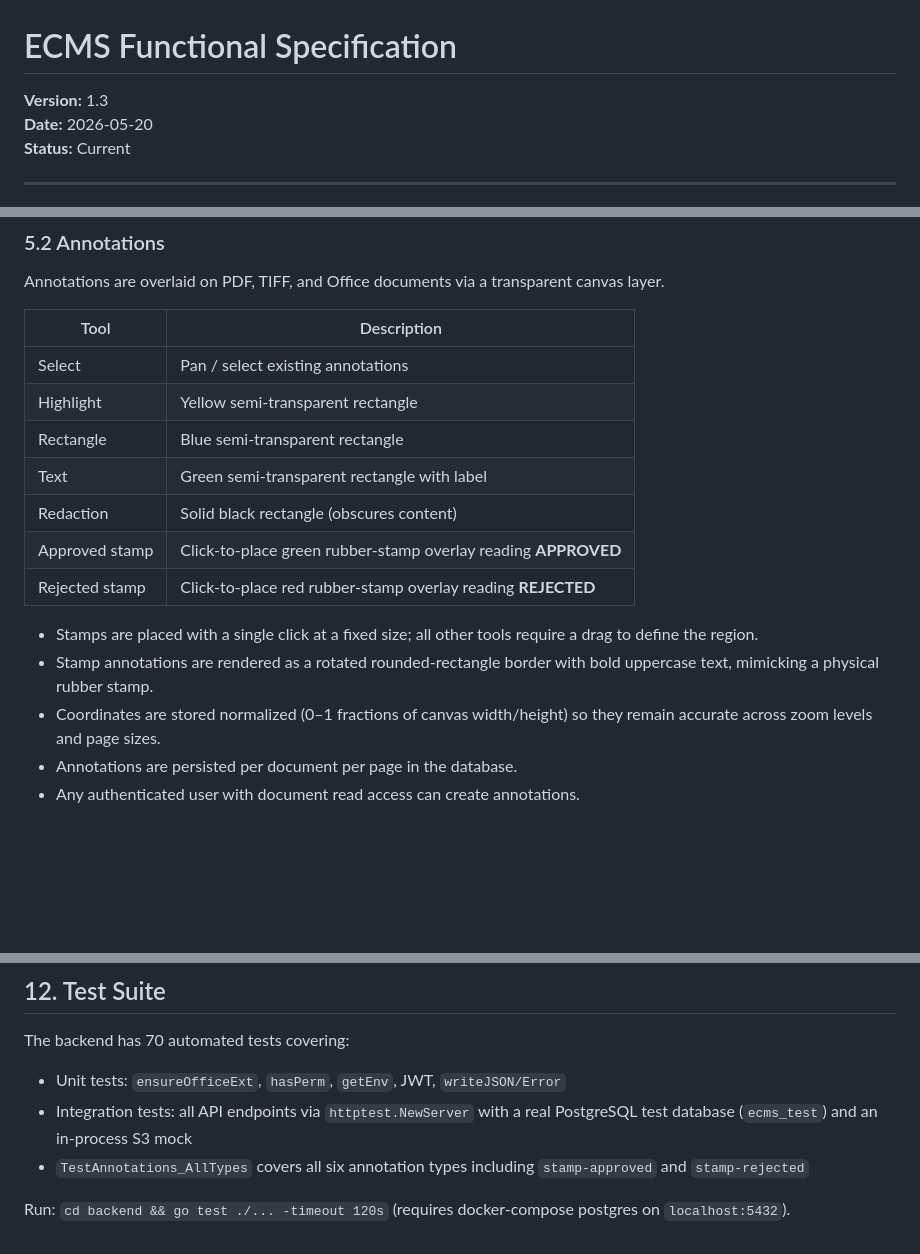
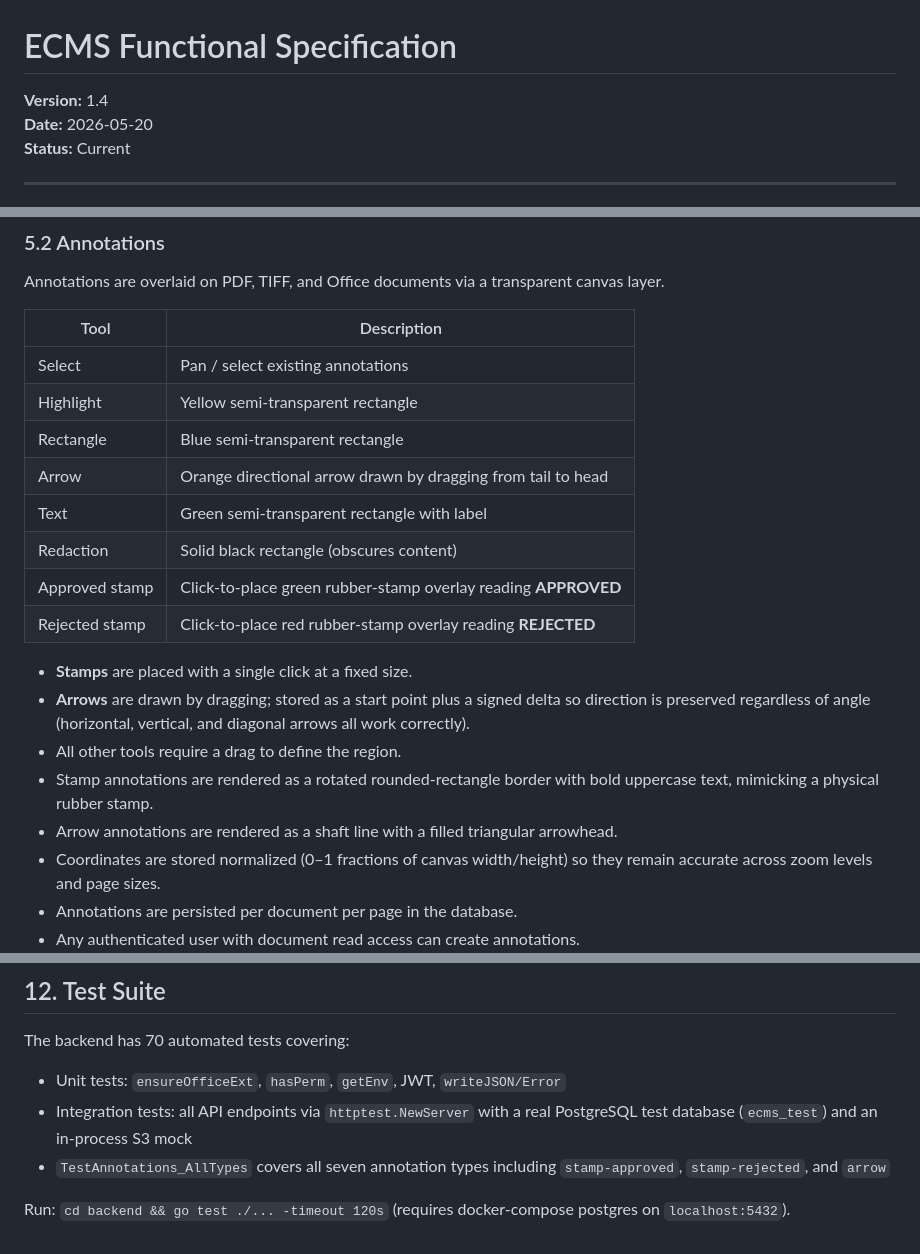
Before and after one commit to tdang75/ecms, a Markdown page: docs/functional-spec.md, 3 parts joined by grey strips. GitHub-like rendering; blank space fills up the shorter version.

Commit message:
update functional spec to v1.4 — add arrow annotation
Co-Authored-By: Claude Sonnet 4.6 <noreply@anthropic.com>

```diff
--- a/docs/functional-spec.md
+++ b/docs/functional-spec.md
@@ -1,6 +1,6 @@
 # ECMS Functional Specification
 
-**Version:** 1.3
+**Version:** 1.4
 **Date:** 2026-05-20
 **Status:** Current
 
@@ -170,13 +170,17 @@ Annotations are overlaid on PDF, TIFF, and Office documents via a transparent ca
 | Select | Pan / select existing annotations |
 | Highlight | Yellow semi-transparent rectangle |
 | Rectangle | Blue semi-transparent rectangle |
+| Arrow | Orange directional arrow drawn by dragging from tail to head |
 | Text | Green semi-transparent rectangle with label |
 | Redaction | Solid black rectangle (obscures content) |
 | Approved stamp | Click-to-place green rubber-stamp overlay reading **APPROVED** |
 | Rejected stamp | Click-to-place red rubber-stamp overlay reading **REJECTED** |
 
-- Stamps are placed with a single click at a fixed size; all other tools require a drag to define the region.
+- **Stamps** are placed with a single click at a fixed size.
+- **Arrows** are drawn by dragging; stored as a start point plus a signed delta so direction is preserved regardless of angle (horizontal, vertical, and diagonal arrows all work correctly).
+- All other tools require a drag to define the region.
 - Stamp annotations are rendered as a rotated rounded-rectangle border with bold uppercase text, mimicking a physical rubber stamp.
+- Arrow annotations are rendered as a shaft line with a filled triangular arrowhead.
 - Coordinates are stored normalized (0–1 fractions of canvas width/height) so they remain accurate across zoom levels and page sizes.
 - Annotations are persisted per document per page in the database.
 - Any authenticated user with document read access can create annotations.
@@ -321,6 +325,6 @@ The backend has 70 automated tests covering:
 
 - Unit tests: `ensureOfficeExt`, `hasPerm`, `getEnv`, JWT, `writeJSON/Error`
 - Integration tests: all API endpoints via `httptest.NewServer` with a real PostgreSQL test database (`ecms_test`) and an in-process S3 mock
-- `TestAnnotations_AllTypes` covers all six annotation types including `stamp-approved` and `stamp-rejected`
+- `TestAnnotations_AllTypes` covers all seven annotation types including `stamp-approved`, `stamp-rejected`, and `arrow`
 
 Run: `cd backend && go test ./... -timeout 120s` (requires docker-compose postgres on `localhost:5432`).
```
